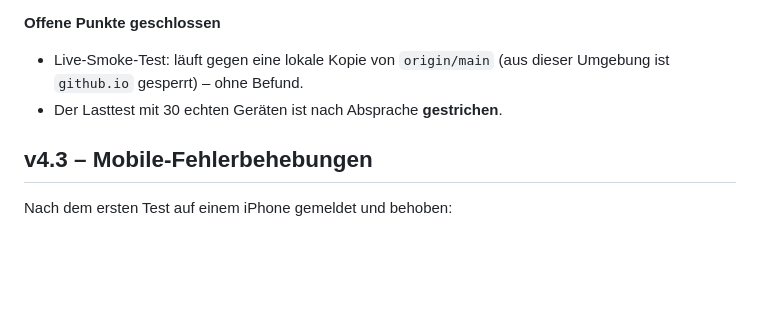
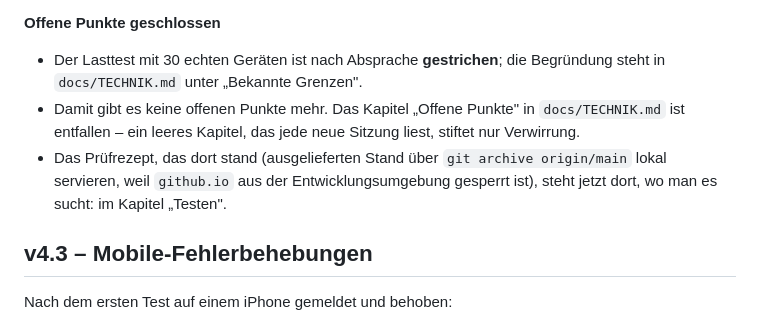
Before and after one commit to LasseToenjann/wahlwaechter, a Markdown page: docs/AENDERUNGEN.md, the part around the change. Rendered like a GitHub page; blank space fills up the shorter version.

```diff
--- a/docs/AENDERUNGEN.md
+++ b/docs/AENDERUNGEN.md
@@ -24,8 +24,9 @@
 - Damit entfallen auch die Erzeugungs-Skripte (`tools/`) und die dazugehörigen Screenshots.
 
 **Offene Punkte geschlossen**
-- Live-Smoke-Test: läuft gegen eine lokale Kopie von `origin/main` (aus dieser Umgebung ist `github.io` gesperrt) – ohne Befund.
-- Der Lasttest mit 30 echten Geräten ist nach Absprache **gestrichen**.
+- Der Lasttest mit 30 echten Geräten ist nach Absprache **gestrichen**; die Begründung steht in `docs/TECHNIK.md` unter „Bekannte Grenzen".
+- Damit gibt es keine offenen Punkte mehr. Das Kapitel „Offene Punkte" in `docs/TECHNIK.md` ist entfallen – ein leeres Kapitel, das jede neue Sitzung liest, stiftet nur Verwirrung.
+- Das Prüfrezept, das dort stand (ausgelieferten Stand über `git archive origin/main` lokal servieren, weil `github.io` aus der Entwicklungsumgebung gesperrt ist), steht jetzt dort, wo man es sucht: im Kapitel „Testen".
 
 ## v4.3 – Mobile-Fehlerbehebungen
 
```
Also changed, not shown: CLAUDE.md (+4 -11 lines), docs/TECHNIK.md (+7 -12 lines).
